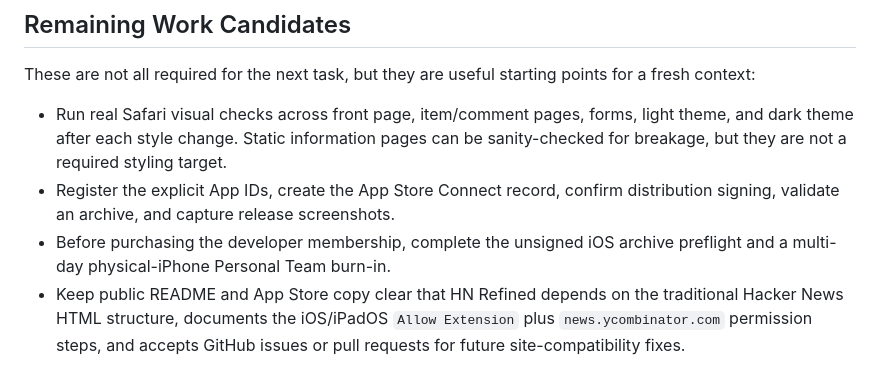
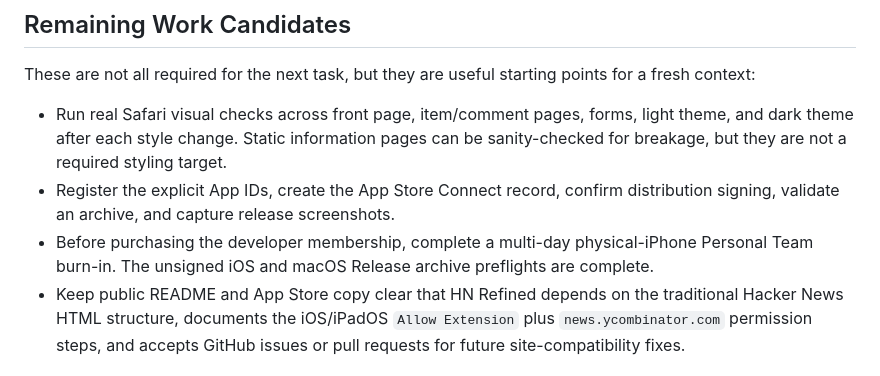
Before and after one commit to sleetdrop/HN-Refined, a Markdown page: docs/project-status.md, the part around the change. Rendered like a GitHub page.

Commit message:
Record iOS archive preflight

```diff
--- a/docs/project-status.md
+++ b/docs/project-status.md
@@ -151,8 +151,9 @@ points for a fresh context:
   can be sanity-checked for breakage, but they are not a required styling target.
 - Register the explicit App IDs, create the App Store Connect record, confirm
   distribution signing, validate an archive, and capture release screenshots.
-- Before purchasing the developer membership, complete the unsigned iOS
-  archive preflight and a multi-day physical-iPhone Personal Team burn-in.
+- Before purchasing the developer membership, complete a multi-day
+  physical-iPhone Personal Team burn-in. The unsigned iOS and macOS Release
+  archive preflights are complete.
 - Keep public README and App Store copy clear that HN Refined depends on the
   traditional Hacker News HTML structure, documents the iOS/iPadOS
   `Allow Extension` plus `news.ycombinator.com` permission steps, and accepts
```
Also changed, not shown: docs/release-readiness.md (+4 -4 lines).
